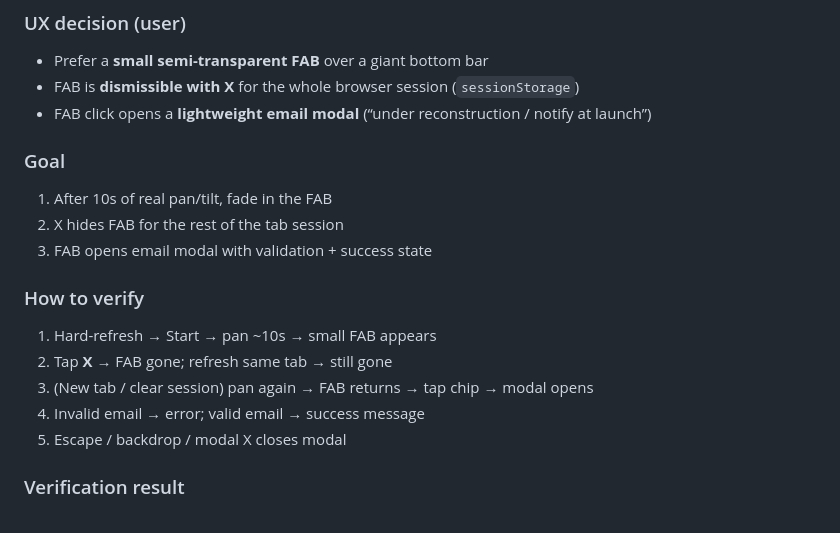
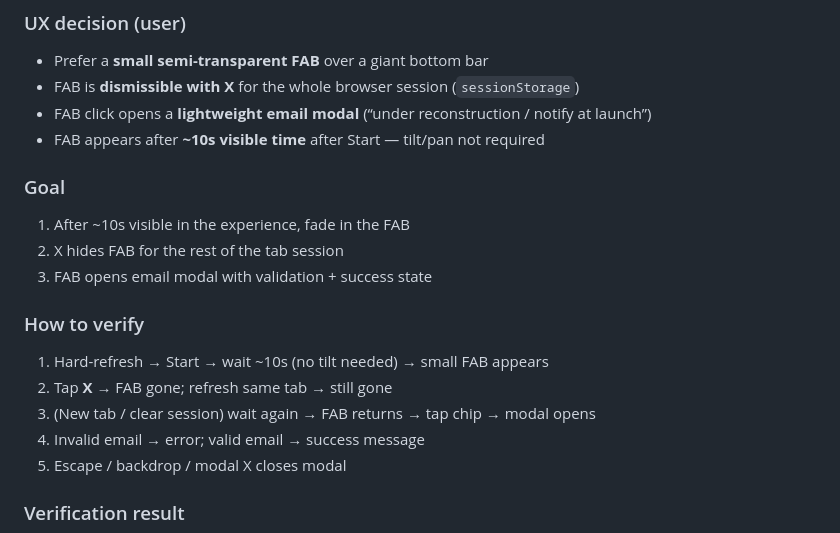
Before and after one commit to DrawnCentipede2/panoramic_history, a Markdown page: BUILD_PROGRESS.md, the part around the change. Drawn GitHub-style.

Commit message:
Docs: FAB timer is visible elapsed time, not gyro-only.
Co-authored-by: Cursor <cursoragent@cursor.com>

```diff
--- a/BUILD_PROGRESS.md
+++ b/BUILD_PROGRESS.md
@@ -262,16 +262,17 @@ Polish the persistent UI overlays:
 - Prefer a **small semi-transparent FAB** over a giant bottom bar
 - FAB is **dismissible with X** for the whole browser session (`sessionStorage`)
 - FAB click opens a **lightweight email modal** (“under reconstruction / notify at launch”)
+- FAB appears after **~10s visible time** after Start — tilt/pan not required
 
 ### Goal
-1. After 10s of real pan/tilt, fade in the FAB
+1. After ~10s visible in the experience, fade in the FAB
 2. X hides FAB for the rest of the tab session
 3. FAB opens email modal with validation + success state
 
 ### How to verify
-1. Hard-refresh → Start → pan ~10s → small FAB appears
+1. Hard-refresh → Start → wait ~10s (no tilt needed) → small FAB appears
 2. Tap **X** → FAB gone; refresh same tab → still gone
-3. (New tab / clear session) pan again → FAB returns → tap chip → modal opens
+3. (New tab / clear session) wait again → FAB returns → tap chip → modal opens
 4. Invalid email → error; valid email → success message
 5. Escape / backdrop / modal X closes modal
 
```
